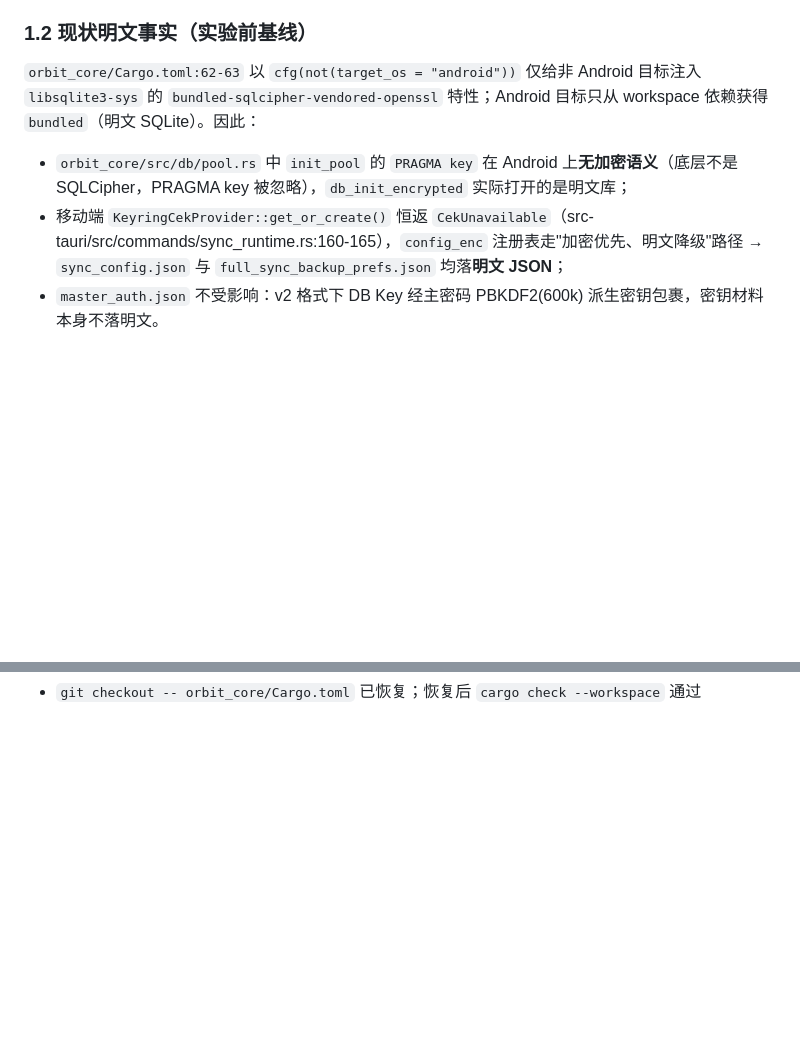
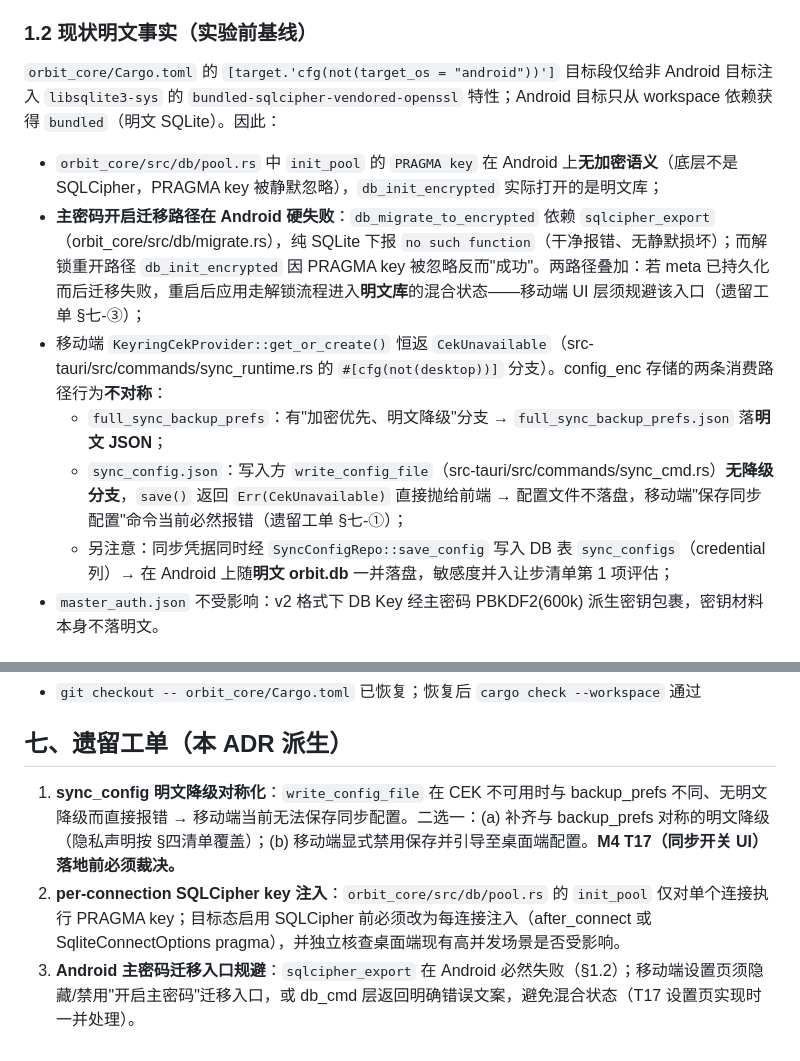
Before and after one commit to mecoren/orbit, a Markdown page: docs/adr/0001-android-sqlcipher-strategy.md, 2 parts joined by grey strips. Drawn GitHub-style; blank space fills up the shorter version.

```diff
--- a/docs/adr/0001-android-sqlcipher-strategy.md
+++ b/docs/adr/0001-android-sqlcipher-strategy.md
@@ -12,10 +12,14 @@
 
 ### 1.2 现状明文事实（实验前基线）
 
-`orbit_core/Cargo.toml:62-63` 以 `cfg(not(target_os = "android"))` 仅给非 Android 目标注入 `libsqlite3-sys` 的 `bundled-sqlcipher-vendored-openssl` 特性；Android 目标只从 workspace 依赖获得 `bundled`（明文 SQLite）。因此：
+`orbit_core/Cargo.toml` 的 `[target.'cfg(not(target_os = "android"))']` 目标段仅给非 Android 目标注入 `libsqlite3-sys` 的 `bundled-sqlcipher-vendored-openssl` 特性；Android 目标只从 workspace 依赖获得 `bundled`（明文 SQLite）。因此：
 
-- `orbit_core/src/db/pool.rs` 中 `init_pool` 的 `PRAGMA key` 在 Android 上**无加密语义**（底层不是 SQLCipher，PRAGMA key 被忽略），`db_init_encrypted` 实际打开的是明文库；
-- 移动端 `KeyringCekProvider::get_or_create()` 恒返 `CekUnavailable`（src-tauri/src/commands/sync_runtime.rs:160-165），`config_enc` 注册表走"加密优先、明文降级"路径 → `sync_config.json` 与 `full_sync_backup_prefs.json` 均落**明文 JSON**；
+- `orbit_core/src/db/pool.rs` 中 `init_pool` 的 `PRAGMA key` 在 Android 上**无加密语义**（底层不是 SQLCipher，PRAGMA key 被静默忽略），`db_init_encrypted` 实际打开的是明文库；
+- **主密码开启迁移路径在 Android 硬失败**：`db_migrate_to_encrypted` 依赖 `sqlcipher_export`（orbit_core/src/db/migrate.rs），纯 SQLite 下报 `no such function`（干净报错、无静默损坏）；而解锁重开路径 `db_init_encrypted` 因 PRAGMA key 被忽略反而"成功"。两路径叠加：若 meta 已持久化而后迁移失败，重启后应用走解锁流程进入**明文库**的混合状态——移动端 UI 层须规避该入口（遗留工单 §七-③）；
+- 移动端 `KeyringCekProvider::get_or_create()` 恒返 `CekUnavailable`（src-tauri/src/commands/sync_runtime.rs 的 `#[cfg(not(desktop))]` 分支）。config_enc 存储的两条消费路径行为**不对称**：
+  - `full_sync_backup_prefs`：有"加密优先、明文降级"分支 → `full_sync_backup_prefs.json` 落**明文 JSON**；
+  - `sync_config.json`：写入方 `write_config_file`（src-tauri/src/commands/sync_cmd.rs）**无降级分支**，`save()` 返回 `Err(CekUnavailable)` 直接抛给前端 → 配置文件不落盘，移动端"保存同步配置"命令当前必然报错（遗留工单 §七-①）；
+  - 另注意：同步凭据同时经 `SyncConfigRepo::save_config` 写入 DB 表 `sync_configs`（credential 列）→ 在 Android 上随**明文 orbit.db** 一并落盘，敏感度并入让步清单第 1 项评估；
 - `master_auth.json` 不受影响：v2 格式下 DB Key 经主密码 PBKDF2(600k) 派生密钥包裹，密钥材料本身不落明文。
 
 ## 二、实验 A 记录 —— Android 启用 vendored SQLCipher 交叉构建
@@ -130 +143,7 @@ cargo:warning=configuring OpenSSL build: '...\perl.exe' reported failure with ex
 - `git checkout -- orbit_core/Cargo.toml` 已恢复；恢复后 `cargo check --workspace` 通过
+
+## 七、遗留工单（本 ADR 派生）
+
+1. **sync_config 明文降级对称化**：`write_config_file` 在 CEK 不可用时与 backup_prefs 不同、无明文降级而直接报错 → 移动端当前无法保存同步配置。二选一：(a) 补齐与 backup_prefs 对称的明文降级（隐私声明按 §四清单覆盖）；(b) 移动端显式禁用保存并引导至桌面端配置。**M4 T17（同步开关 UI）落地前必须裁决。**
+2. **per-connection SQLCipher key 注入**：`orbit_core/src/db/pool.rs` 的 `init_pool` 仅对单个连接执行 PRAGMA key；目标态启用 SQLCipher 前必须改为每连接注入（after_connect 或 SqliteConnectOptions pragma），并独立核查桌面端现有高并发场景是否受影响。
+3. **Android 主密码迁移入口规避**：`sqlcipher_export` 在 Android 必然失败（§1.2）；移动端设置页须隐藏/禁用"开启主密码"迁移入口，或 db_cmd 层返回明确错误文案，避免混合状态（T17 设置页实现时一并处理）。
```
Also changed, not shown: other parts of docs/adr/0001-android-sqlcipher-strategy.md (+17 -8 lines).
